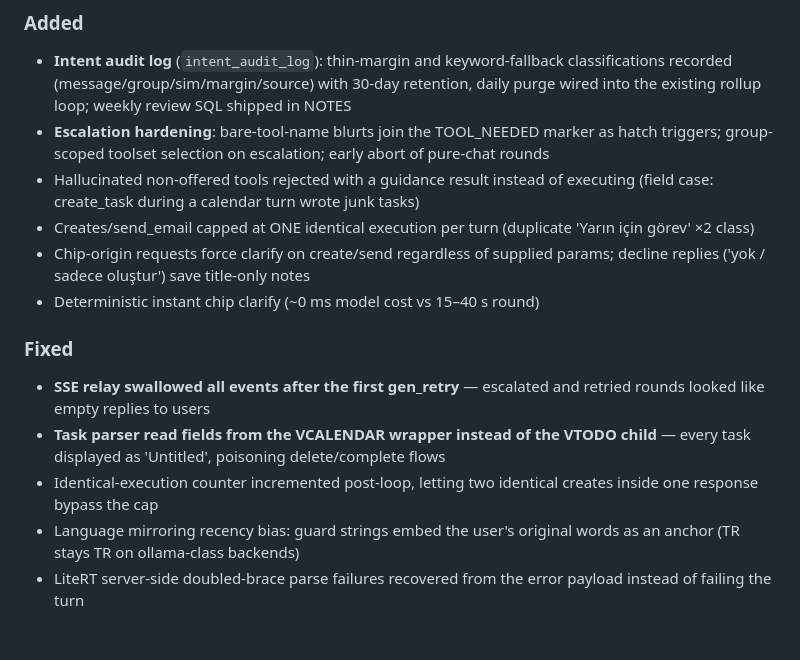
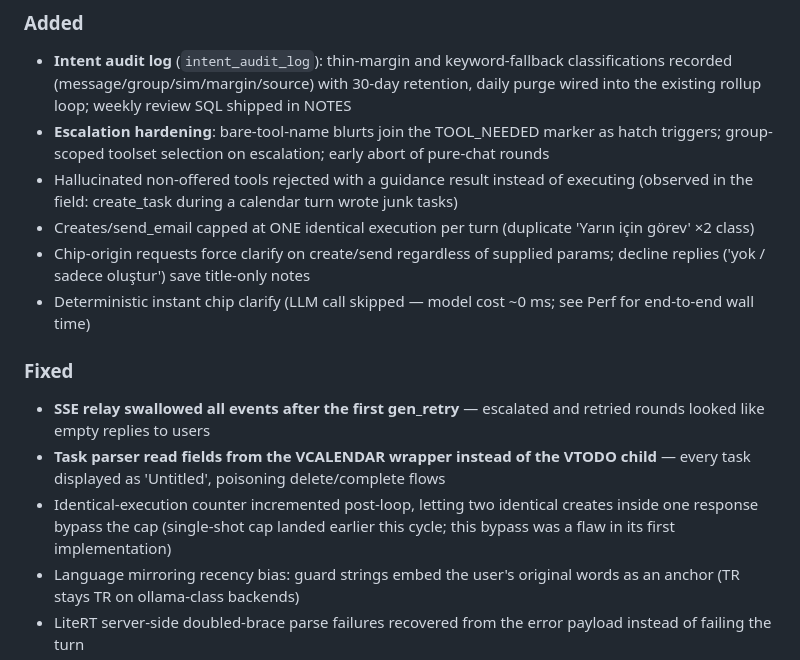
Before and after one commit to selfhoster-sh/piSynapse, a Markdown page: CHANGELOG.md, the part around the change. Rendered like a GitHub page; blank space fills up the shorter version.

Commit message:
docs(changelog): v1.6.0 wording fixes (perf cross-ref, observed phrasing, cap clarifier)

```diff
--- a/CHANGELOG.md
+++ b/CHANGELOG.md
@@ -22,12 +22,12 @@ decoding for tool-bearing turns. Test suite grows from 329 to 337 passing.
   as hatch triggers; group-scoped toolset selection on escalation; early
   abort of pure-chat rounds
 - Hallucinated non-offered tools rejected with a guidance result instead of
-  executing (field case: create_task during a calendar turn wrote junk tasks)
+  executing (observed in the field: create_task during a calendar turn wrote junk tasks)
 - Creates/send_email capped at ONE identical execution per turn (duplicate
   'Yarın için görev' ×2 class)
 - Chip-origin requests force clarify on create/send regardless of supplied
   params; decline replies ('yok / sadece oluştur') save title-only notes
-- Deterministic instant chip clarify (~0 ms model cost vs 15–40 s round)
+- Deterministic instant chip clarify (LLM call skipped — model cost ~0 ms; see Perf for end-to-end wall time)
 
 ### Fixed
 - **SSE relay swallowed all events after the first gen_retry** — escalated
@@ -36,7 +36,8 @@ decoding for tool-bearing turns. Test suite grows from 329 to 337 passing.
   child** — every task displayed as 'Untitled', poisoning delete/complete
   flows
 - Identical-execution counter incremented post-loop, letting two identical
-  creates inside one response bypass the cap
+  creates inside one response bypass the cap (single-shot cap landed earlier
+  this cycle; this bypass was a flaw in its first implementation)
 - Language mirroring recency bias: guard strings embed the user's original
   words as an anchor (TR stays TR on ollama-class backends)
 - LiteRT server-side doubled-brace parse failures recovered from the error
```
